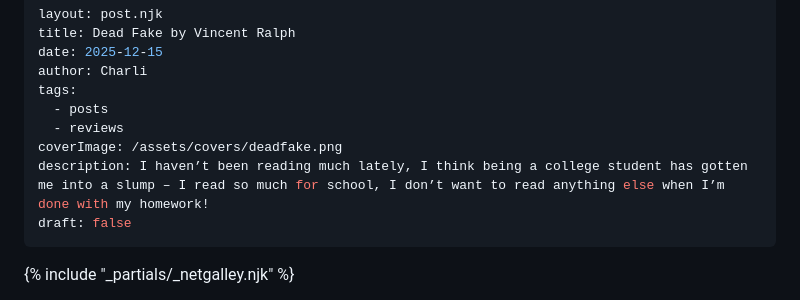
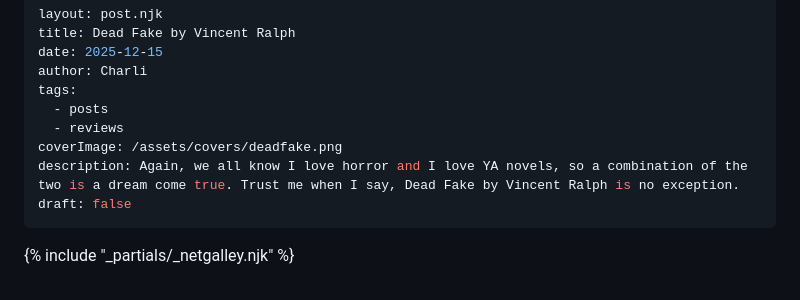
Before and after one commit to charitygamble/cbb, a Markdown page: src/posts/dead-fake-vincent-ralph.md, the part around one of its changes. GitHub-like rendering.

Commit message:
Update Posts “dead-fake-vincent-ralph”

```diff
--- a/src/posts/dead-fake-vincent-ralph.md
+++ b/src/posts/dead-fake-vincent-ralph.md
@@ -7,7 +7,7 @@ tags:
   - posts
   - reviews
 coverImage: /assets/covers/deadfake.png
-description: I haven’t been reading much lately, I think being a college student has gotten me into a slump – I read so much for school, I don’t want to read anything else when I’m done with my homework!
+description: Again, we all know I love horror and I love YA novels, so a combination of the two is a dream come true. Trust me when I say, Dead Fake by Vincent Ralph is no exception.
 draft: false
 ---
 {% include "_partials/_netgalley.njk" %}
```
Also changed, not shown: other parts of src/posts/dead-fake-vincent-ralph.md (+1 -1 lines).
